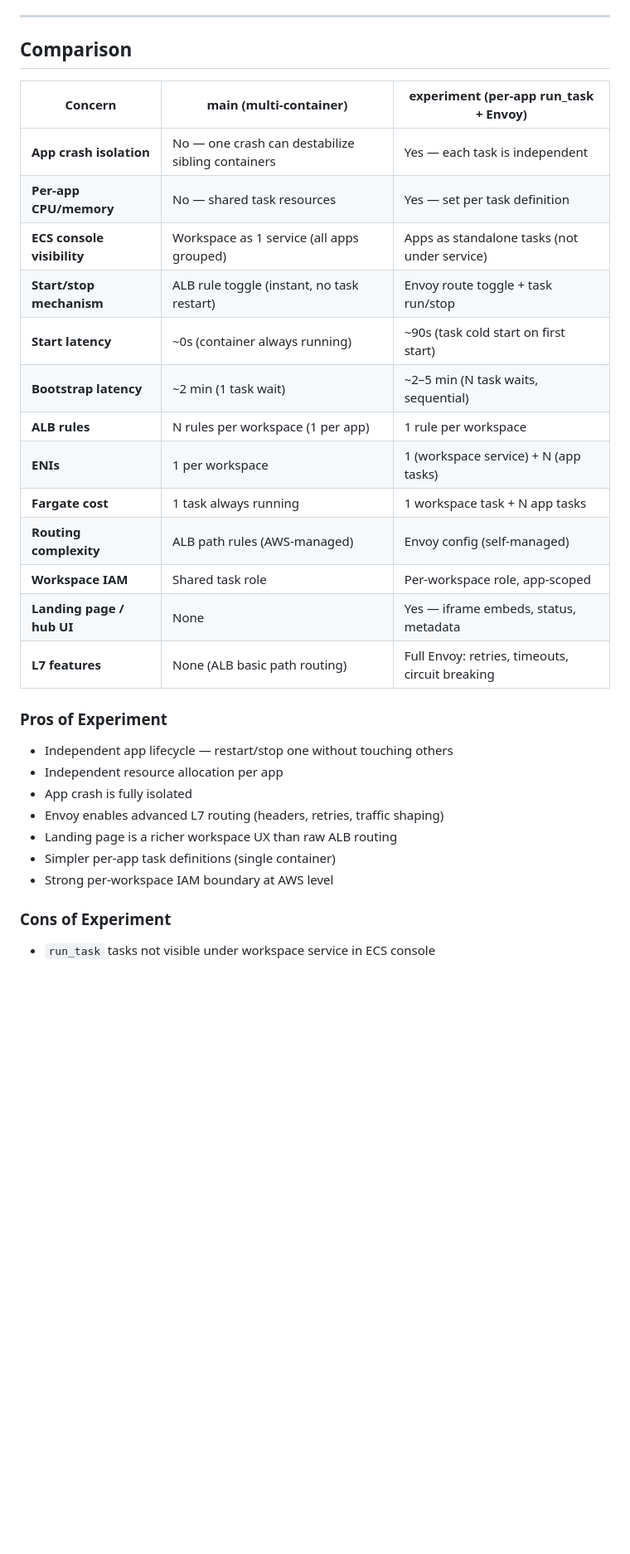
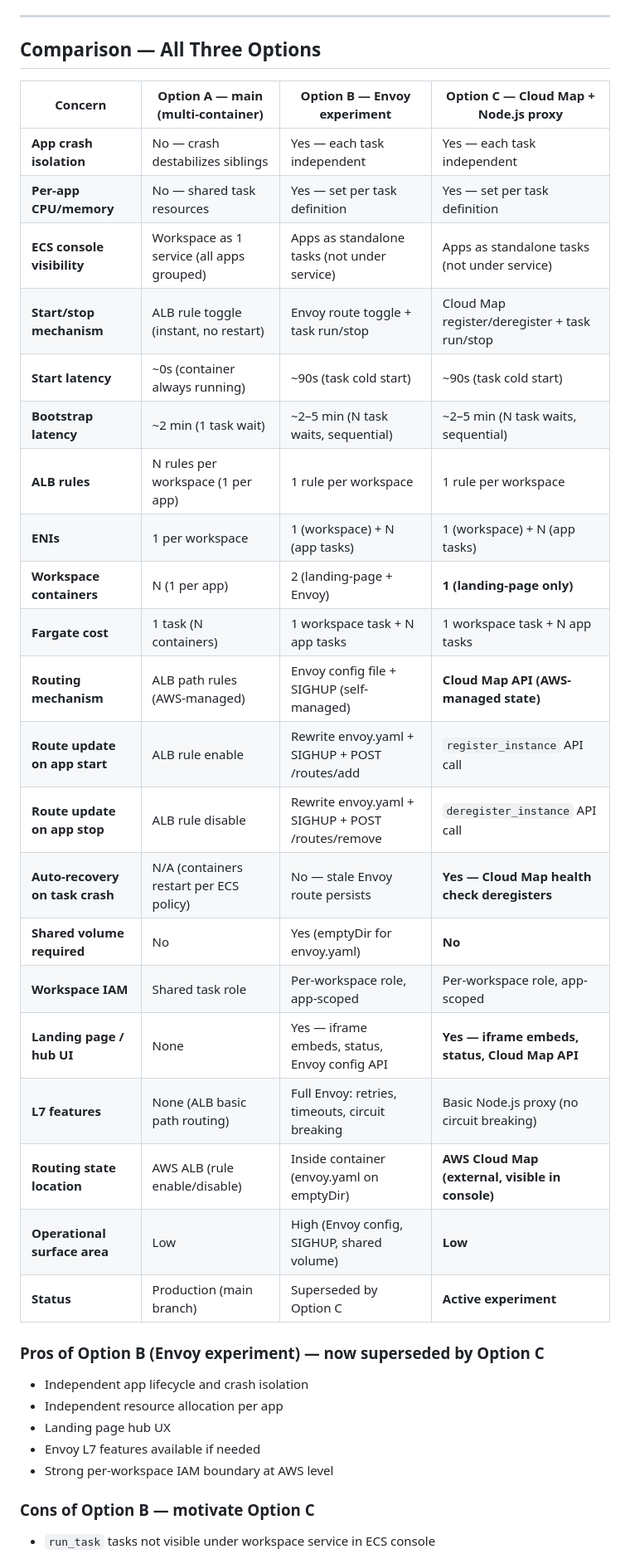
Before and after one commit to muhilvannan/apprunner-ecs-fargate, a Markdown page: specs/adr/002-workspace-service-multicontainer-task.md, the part around one of its changes. Shown at 83% size. Rendered like a GitHub page; blank space fills up the shorter version.

Commit message:
updated adr

```diff
--- a/specs/adr/002-workspace-service-multicontainer-task.md
+++ b/specs/adr/002-workspace-service-multicontainer-task.md
@@ -102,34 +102,40 @@ This branch answers:
 
 ---
 
-## Comparison
+## Comparison — All Three Options
 
-| Concern | main (multi-container) | experiment (per-app run_task + Envoy) |
-|---|---|---|
-| **App crash isolation** | No — one crash can destabilize sibling containers | Yes — each task is independent |
-| **Per-app CPU/memory** | No — shared task resources | Yes — set per task definition |
-| **ECS console visibility** | Workspace as 1 service (all apps grouped) | Apps as standalone tasks (not under service) |
-| **Start/stop mechanism** | ALB rule toggle (instant, no task restart) | Envoy route toggle + task run/stop |
-| **Start latency** | ~0s (container always running) | ~90s (task cold start on first start) |
-| **Bootstrap latency** | ~2 min (1 task wait) | ~2–5 min (N task waits, sequential) |
-| **ALB rules** | N rules per workspace (1 per app) | 1 rule per workspace |
-| **ENIs** | 1 per workspace | 1 (workspace service) + N (app tasks) |
-| **Fargate cost** | 1 task always running | 1 workspace task + N app tasks |
-| **Routing complexity** | ALB path rules (AWS-managed) | Envoy config (self-managed) |
-| **Workspace IAM** | Shared task role | Per-workspace role, app-scoped |
-| **Landing page / hub UI** | None | Yes — iframe embeds, status, metadata |
-| **L7 features** | None (ALB basic path routing) | Full Envoy: retries, timeouts, circuit breaking |
+| Concern | **Option A** — main (multi-container) | **Option B** — Envoy experiment | **Option C** — Cloud Map + Node.js proxy |
+|---|---|---|---|
+| **App crash isolation** | No — crash destabilizes siblings | Yes — each task independent | Yes — each task independent |
+| **Per-app CPU/memory** | No — shared task resources | Yes — set per task definition | Yes — set per task definition |
+| **ECS console visibility** | Workspace as 1 service (all apps grouped) | Apps as standalone tasks (not under service) | Apps as standalone tasks (not under service) |
+| **Start/stop mechanism** | ALB rule toggle (instant, no restart) | Envoy route toggle + task run/stop | Cloud Map register/deregister + task run/stop |
+| **Start latency** | ~0s (container always running) | ~90s (task cold start) | ~90s (task cold start) |
+| **Bootstrap latency** | ~2 min (1 task wait) | ~2–5 min (N task waits, sequential) | ~2–5 min (N task waits, sequential) |
+| **ALB rules** | N rules per workspace (1 per app) | 1 rule per workspace | 1 rule per workspace |
+| **ENIs** | 1 per workspace | 1 (workspace) + N (app tasks) | 1 (workspace) + N (app tasks) |
+| **Workspace containers** | N (1 per app) | 2 (landing-page + Envoy) | **1 (landing-page only)** |
+| **Fargate cost** | 1 task (N containers) | 1 workspace task + N app tasks | 1 workspace task + N app tasks |
+| **Routing mechanism** | ALB path rules (AWS-managed) | Envoy config file + SIGHUP (self-managed) | **Cloud Map API (AWS-managed state)** |
+| **Route update on app start** | ALB rule enable | Rewrite envoy.yaml + SIGHUP + POST /routes/add | `register_instance` API call |
+| **Route update on app stop** | ALB rule disable | Rewrite envoy.yaml + SIGHUP + POST /routes/remove | `deregister_instance` API call |
+| **Auto-recovery on task crash** | N/A (containers restart per ECS policy) | No — stale Envoy route persists | **Yes — Cloud Map health check deregisters** |
+| **Shared volume required** | No | Yes (emptyDir for envoy.yaml) | **No** |
+| **Workspace IAM** | Shared task role | Per-workspace role, app-scoped | Per-workspace role, app-scoped |
+| **Landing page / hub UI** | None | Yes — iframe embeds, status, Envoy config API | **Yes — iframe embeds, status, Cloud Map API** |
+| **L7 features** | None (ALB basic path routing) | Full Envoy: retries, timeouts, circuit breaking | Basic Node.js proxy (no circuit breaking) |
+| **Routing state location** | AWS ALB (rule enable/disable) | Inside container (envoy.yaml on emptyDir) | **AWS Cloud Map (external, visible in console)** |
+| **Operational surface area** | Low | High (Envoy config, SIGHUP, shared volume) | **Low** |
+| **Status** | Production (main branch) | Superseded by Option C | **Active experiment** |
 
-### Pros of Experiment
+### Pros of Option B (Envoy experiment) — now superseded by Option C
 
-- Independent app lifecycle — restart/stop one without touching others
+- Independent app lifecycle and crash isolation
 - Independent resource allocation per app
-- App crash is fully isolated
-- Envoy enables advanced L7 routing (headers, retries, traffic shaping)
-- Landing page is a richer workspace UX than raw ALB routing
-- Simpler per-app task definitions (single container)
+- Landing page hub UX
+- Envoy L7 features available if needed
 - Strong per-workspace IAM boundary at AWS level
 
-### Cons of Experiment
+### Cons of Option B — motivate Option C
 
 - `run_task` tasks not visible under workspace service in ECS console
```
Also changed, not shown: other parts of specs/adr/002-workspace-service-multicontainer-task.md (+4 -6 lines).
